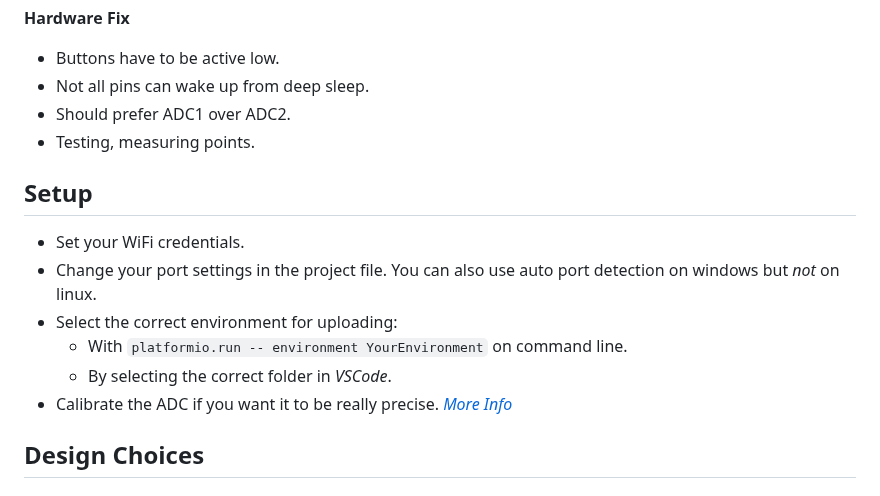
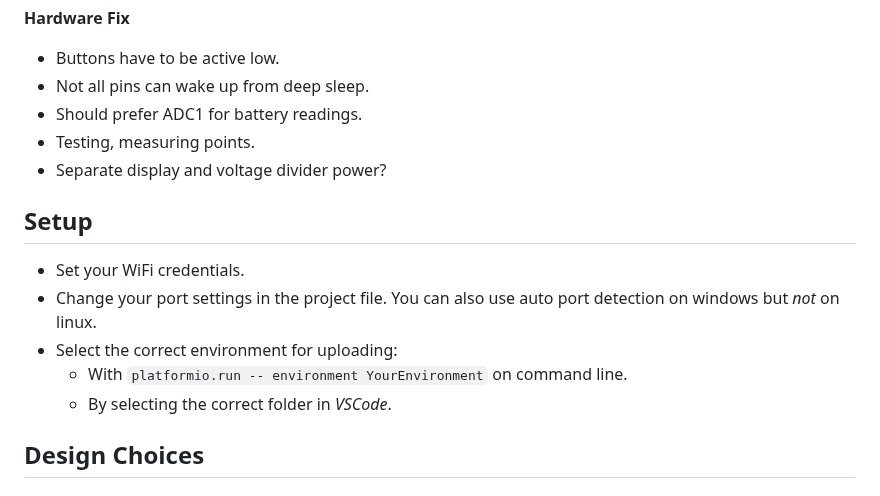
Before and after one commit to samunemeth/E-paper-Clock, a Markdown page: README.md, the part around the change. GitHub-like rendering.

```diff
--- a/README.md
+++ b/README.md
@@ -76,8 +76,9 @@ use a search on the main part of the code.
 **Hardware Fix**
   - Buttons have to be active low.
   - Not all pins can wake up from deep sleep.
-  - Should prefer ADC1 over ADC2.
+  - Should prefer ADC1 for battery readings.
   - Testing, measuring points.
+  - Separate display and voltage divider power?
 
 ## Setup
 
@@ -86,7 +87,6 @@ use a search on the main part of the code.
   - Select the correct environment for uploading:
     - With `platformio.run -- environment YourEnvironment` on command line.
     - By selecting the correct folder in *VSCode*.
-  - Calibrate the ADC if you want it to be really precise. *[More Info](https://w4krl.com/esp32-analog-to-digital-conversion-accuracy/)*
 
 ## Design Choices
 
```
